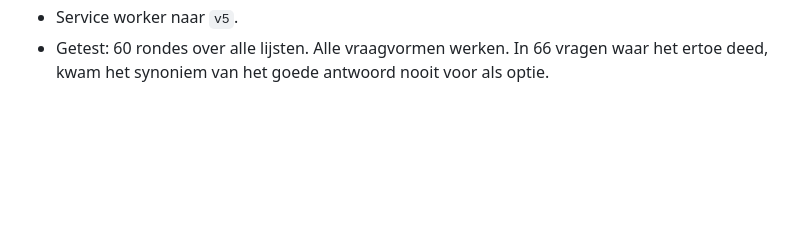
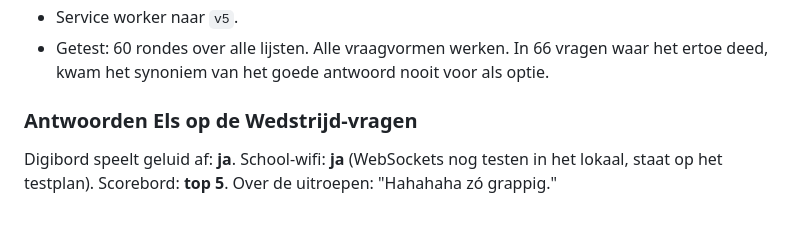
Before and after one commit to Amsfort-Engels/jeetjemineetje, a Markdown page: BOUWLOG.md, the part around the change. Drawn GitHub-style; blank space fills up the shorter version.

Commit message:
Ontwerp Wedstrijd: antwoorden van Els
Co-Authored-By: Claude Opus 5.5 <noreply@anthropic.com>

```diff
--- a/BOUWLOG.md
+++ b/BOUWLOG.md
@@ -286,3 +286,8 @@ inmiddels niet meer in de spelfouten, en *slagen/zakken* is een mooier verwarbaa
 - Service worker naar `v5`.
 - Getest: 60 rondes over alle lijsten. Alle vraagvormen werken. In 66 vragen waar het ertoe deed,
   kwam het synoniem van het goede antwoord nooit voor als optie.
+
+### Antwoorden Els op de Wedstrijd-vragen
+
+Digibord speelt geluid af: **ja**. School-wifi: **ja** (WebSockets nog testen in het lokaal, staat op het
+testplan). Scorebord: **top 5**. Over de uitroepen: "Hahahaha zó grappig."
```
Also changed, not shown: ONTWERP-WEDSTRIJD.md (+7 -5 lines).
